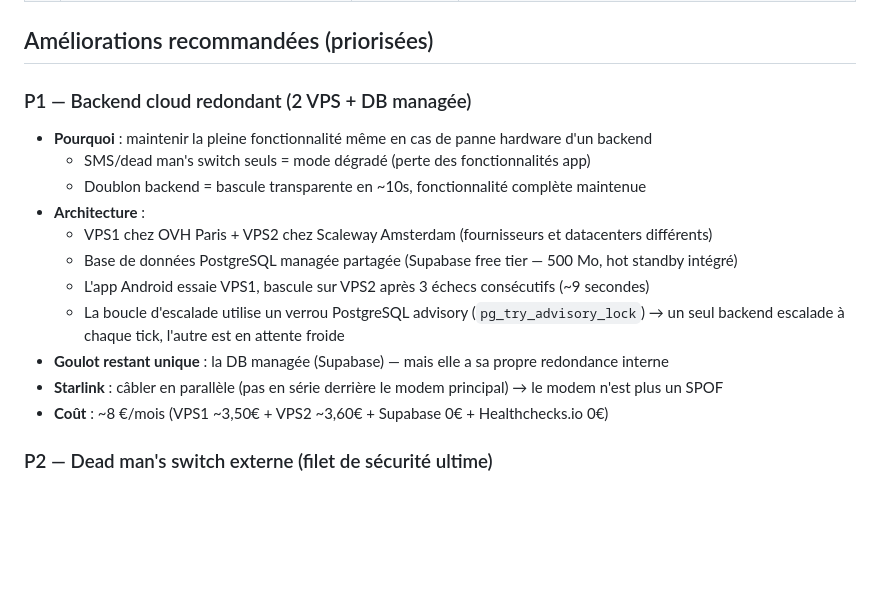
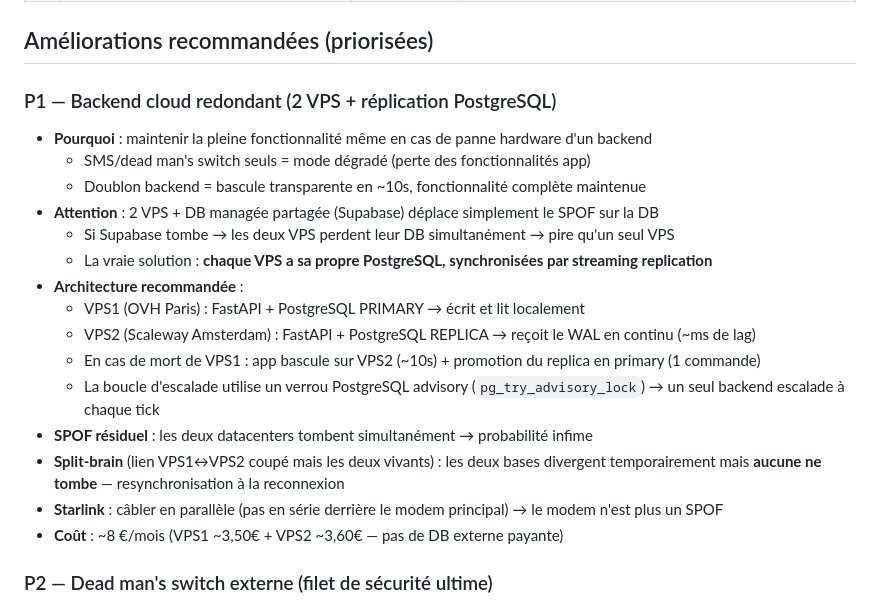
Before and after one commit to claude-murgat/Alarm2.0, a Markdown page: SITE_SECURITY_NOTES.md, the part around the change. Drawn GitHub-style; blank space fills up the shorter version.

Commit message:
Notes sécu : corriger SPOF DB — réplication PostgreSQL native plutôt que DB managée
- 2 VPS + Supabase = SPOF déplacé sur Supabase (pire si Supabase tombe)
- Solution correcte : streaming replication PostgreSQL entre VPS1 (primary) et VPS2 (replica)
- Aucune dépendance externe, failover par promotion du replica, ~8€/mois identique

Co-Authored-By: Claude Sonnet 4.6 <noreply@anthropic.com>

```diff
--- a/SITE_SECURITY_NOTES.md
+++ b/SITE_SECURITY_NOTES.md
@@ -68,18 +68,22 @@
 
 ## Améliorations recommandées (priorisées)
 
-### P1 — Backend cloud redondant (2 VPS + DB managée)
+### P1 — Backend cloud redondant (2 VPS + réplication PostgreSQL)
 - **Pourquoi** : maintenir la pleine fonctionnalité même en cas de panne hardware d'un backend
   - SMS/dead man's switch seuls = mode dégradé (perte des fonctionnalités app)
   - Doublon backend = bascule transparente en ~10s, fonctionnalité complète maintenue
-- **Architecture** :
-  - VPS1 chez OVH Paris + VPS2 chez Scaleway Amsterdam (fournisseurs et datacenters différents)
-  - Base de données PostgreSQL managée partagée (Supabase free tier — 500 Mo, hot standby intégré)
-  - L'app Android essaie VPS1, bascule sur VPS2 après 3 échecs consécutifs (~9 secondes)
-  - La boucle d'escalade utilise un verrou PostgreSQL advisory (`pg_try_advisory_lock`) → un seul backend escalade à chaque tick, l'autre est en attente froide
-- **Goulot restant unique** : la DB managée (Supabase) — mais elle a sa propre redondance interne
+- **Attention** : 2 VPS + DB managée partagée (Supabase) déplace simplement le SPOF sur la DB
+  - Si Supabase tombe → les deux VPS perdent leur DB simultanément → pire qu'un seul VPS
+  - La vraie solution : **chaque VPS a sa propre PostgreSQL, synchronisées par streaming replication**
+- **Architecture recommandée** :
+  - VPS1 (OVH Paris) : FastAPI + PostgreSQL PRIMARY → écrit et lit localement
+  - VPS2 (Scaleway Amsterdam) : FastAPI + PostgreSQL REPLICA → reçoit le WAL en continu (~ms de lag)
+  - En cas de mort de VPS1 : app bascule sur VPS2 (~10s) + promotion du replica en primary (1 commande)
+  - La boucle d'escalade utilise un verrou PostgreSQL advisory (`pg_try_advisory_lock`) → un seul backend escalade à chaque tick
+- **SPOF résiduel** : les deux datacenters tombent simultanément → probabilité infime
+- **Split-brain** (lien VPS1↔VPS2 coupé mais les deux vivants) : les deux bases divergent temporairement mais **aucune ne tombe** — resynchronisation à la reconnexion
 - **Starlink** : câbler en parallèle (pas en série derrière le modem principal) → le modem n'est plus un SPOF
-- **Coût** : ~8 €/mois (VPS1 ~3,50€ + VPS2 ~3,60€ + Supabase 0€ + Healthchecks.io 0€)
+- **Coût** : ~8 €/mois (VPS1 ~3,50€ + VPS2 ~3,60€ — pas de DB externe payante)
 
 ### P2 — Dead man's switch externe (filet de sécurité ultime)
 - **Pourquoi** : si les deux backends tombent simultanément (ou la DB managée), l'app est silencieuse sans que personne ne le sache
```
